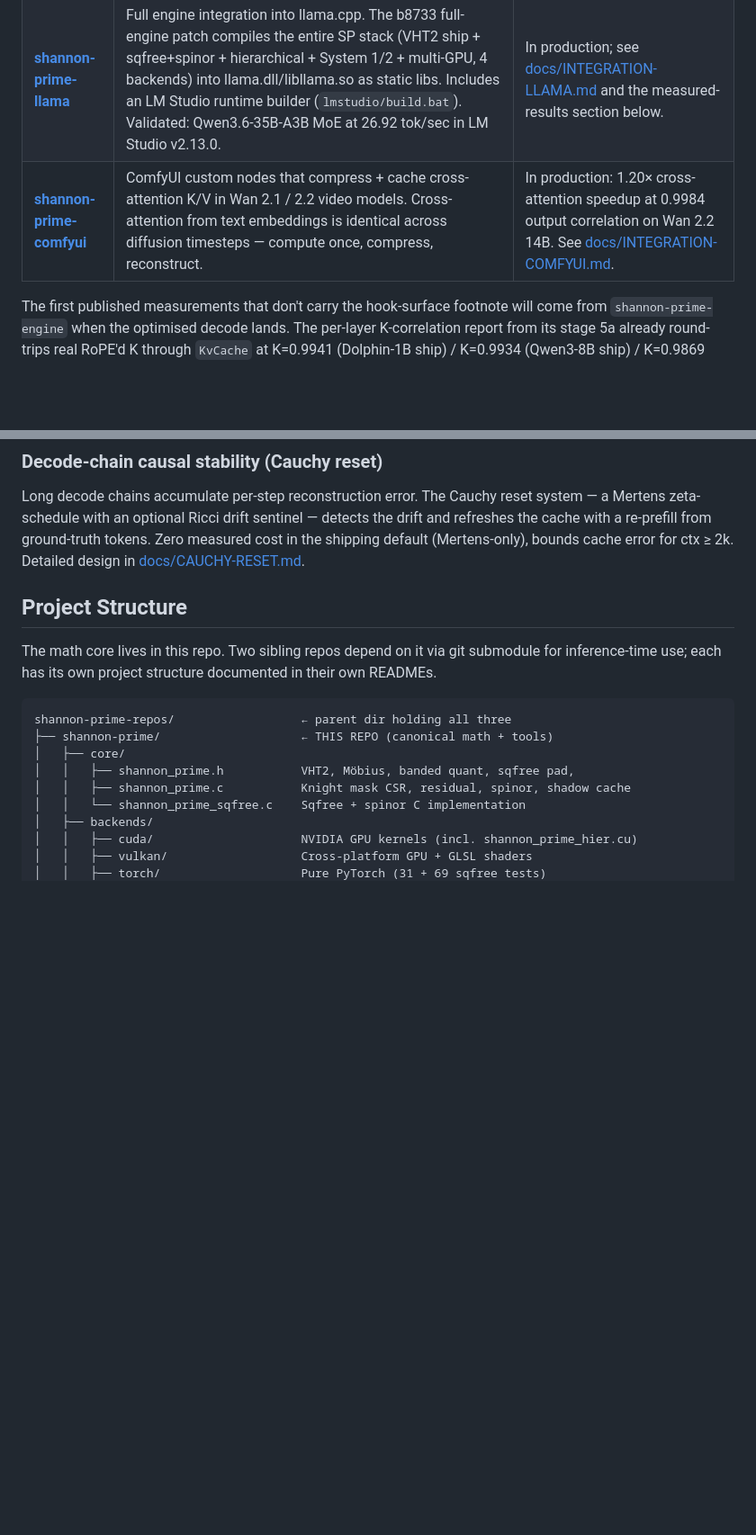
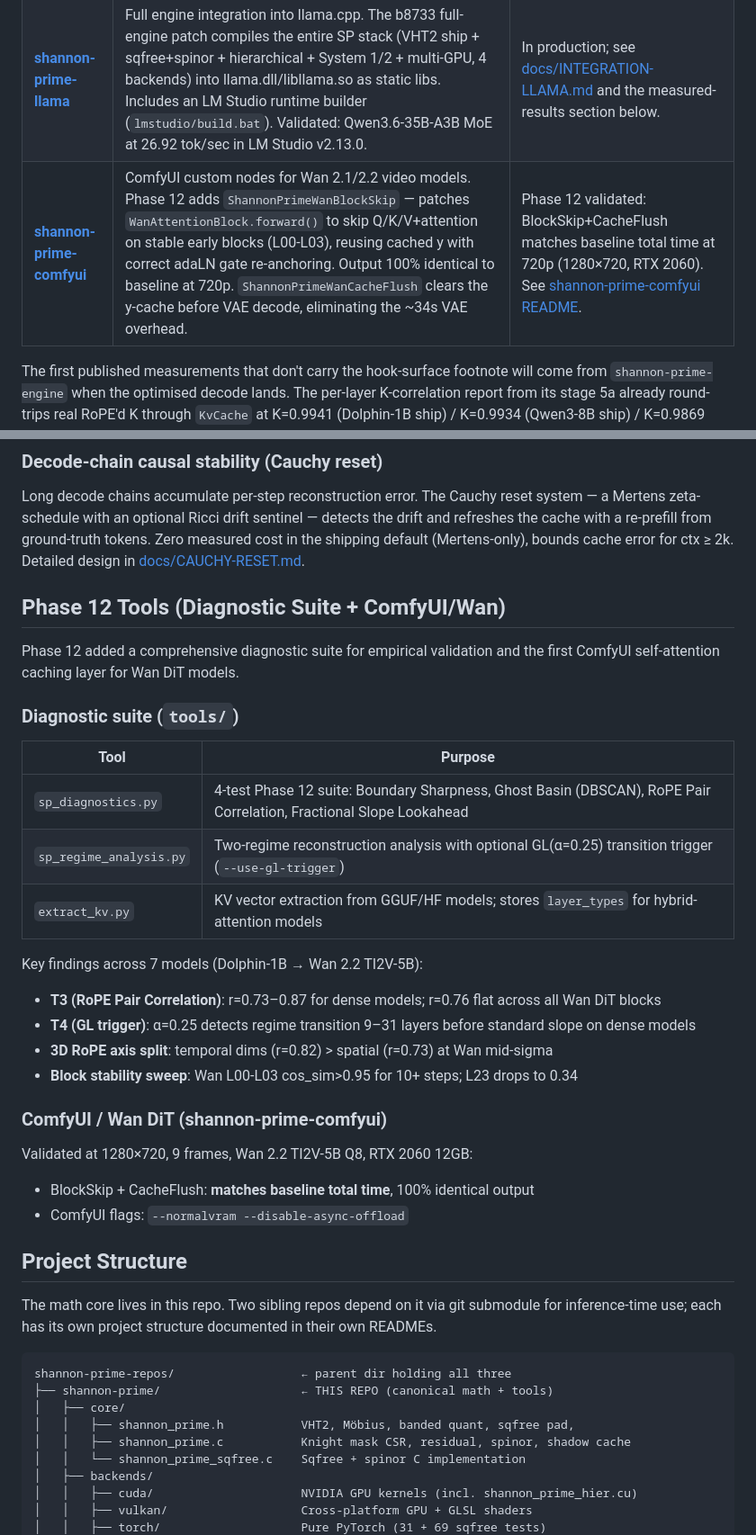
Before and after one commit to nihilistau/shannon-prime, a Markdown page: README.md, 2 parts joined by grey strips. Shown at 90% size. Drawn GitHub-style; blank space fills up the shorter version.

Commit message:
README: Phase 12 tools summary + comfyui update

```diff
--- a/README.md
+++ b/README.md
@@ -32,7 +32,7 @@ the same VHT2 / Möbius / sqfree implementation.
 |---|---|---|
 | **[shannon-prime-engine](https://github.com/nihilistau/shannon-prime-engine)** | Standalone inference binary that owns the compressed KV layout end-to-end. Compression is on the write path by construction (no decompress→attention→recompress hook). The bug-free reference measurement surface. | Stage 5b: full forward + prefill + greedy chat with optimised single-token decode all working on Llama-3 / Qwen3, ship + sqfree + sqfree+spinor. See [docs/PRIME-ENGINE.md](docs/PRIME-ENGINE.md). |
 | **[shannon-prime-llama](https://github.com/nihilistau/shannon-prime-llama)** | Full engine integration into llama.cpp. The b8733 full-engine patch compiles the entire SP stack (VHT2 ship + sqfree+spinor + hierarchical + System 1/2 + multi-GPU, 4 backends) into llama.dll/libllama.so as static libs. Includes an LM Studio runtime builder (`lmstudio/build.bat`). Validated: Qwen3.6-35B-A3B MoE at 26.92 tok/sec in LM Studio v2.13.0. | In production; see [docs/INTEGRATION-LLAMA.md](docs/INTEGRATION-LLAMA.md) and the measured-results section below. |
-| **[shannon-prime-comfyui](https://github.com/nihilistau/shannon-prime-comfyui)** | ComfyUI custom nodes that compress + cache cross-attention K/V in Wan 2.1 / 2.2 video models. Cross-attention from text embeddings is identical across diffusion timesteps — compute once, compress, reconstruct. | In production: 1.20× cross-attention speedup at 0.9984 output correlation on Wan 2.2 14B. See [docs/INTEGRATION-COMFYUI.md](docs/INTEGRATION-COMFYUI.md). |
+| **[shannon-prime-comfyui](https://github.com/nihilistau/shannon-prime-comfyui)** | ComfyUI custom nodes for Wan 2.1/2.2 video models. Phase 12 adds `ShannonPrimeWanBlockSkip` — patches `WanAttentionBlock.forward()` to skip Q/K/V+attention on stable early blocks (L00-L03), reusing cached y with correct adaLN gate re-anchoring. Output 100% identical to baseline at 720p. `ShannonPrimeWanCacheFlush` clears the y-cache before VAE decode, eliminating the ~34s VAE overhead. | Phase 12 validated: BlockSkip+CacheFlush matches baseline total time at 720p (1280×720, RTX 2060). See [shannon-prime-comfyui README](https://github.com/nihilistau/shannon-prime-comfyui). |
 
 The first published measurements that don't carry the hook-surface
 footnote will come from `shannon-prime-engine` when the optimised
@@ -87,6 +87,31 @@ sentinel — detects the drift and refreshes the cache with a re-prefill from
 ground-truth tokens. Zero measured cost in the shipping default
 (Mertens-only), bounds cache error for ctx ≥ 2k. Detailed design in
 [docs/CAUCHY-RESET.md](docs/CAUCHY-RESET.md).
+
+## Phase 12 Tools (Diagnostic Suite + ComfyUI/Wan)
+
+Phase 12 added a comprehensive diagnostic suite for empirical validation
+and the first ComfyUI self-attention caching layer for Wan DiT models.
+
+### Diagnostic suite (`tools/`)
+
+| Tool | Purpose |
+|------|---------|
+| `sp_diagnostics.py` | 4-test Phase 12 suite: Boundary Sharpness, Ghost Basin (DBSCAN), RoPE Pair Correlation, Fractional Slope Lookahead |
+| `sp_regime_analysis.py` | Two-regime reconstruction analysis with optional GL(α=0.25) transition trigger (`--use-gl-trigger`) |
+| `extract_kv.py` | KV vector extraction from GGUF/HF models; stores `layer_types` for hybrid-attention models |
+
+Key findings across 7 models (Dolphin-1B → Wan 2.2 TI2V-5B):
+- **T3 (RoPE Pair Correlation)**: r=0.73–0.87 for dense models; r=0.76 flat across all Wan DiT blocks
+- **T4 (GL trigger)**: α=0.25 detects regime transition 9–31 layers before standard slope on dense models
+- **3D RoPE axis split**: temporal dims (r=0.82) > spatial (r=0.73) at Wan mid-sigma
+- **Block stability sweep**: Wan L00-L03 cos_sim>0.95 for 10+ steps; L23 drops to 0.34
+
+### ComfyUI / Wan DiT (shannon-prime-comfyui)
+
+Validated at 1280×720, 9 frames, Wan 2.2 TI2V-5B Q8, RTX 2060 12GB:
+- BlockSkip + CacheFlush: **matches baseline total time**, 100% identical output
+- ComfyUI flags: `--normalvram --disable-async-offload`
 
 ## Project Structure
 
```
